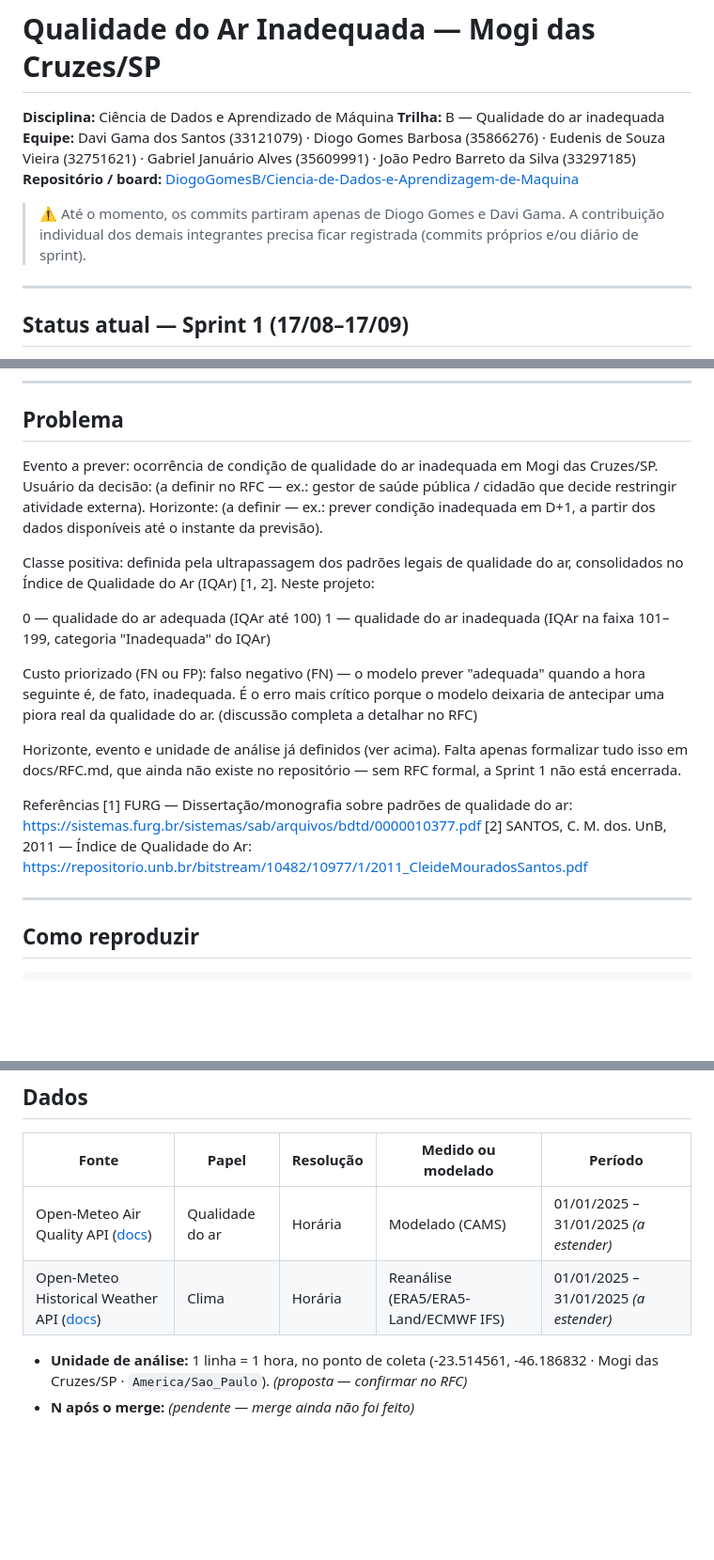
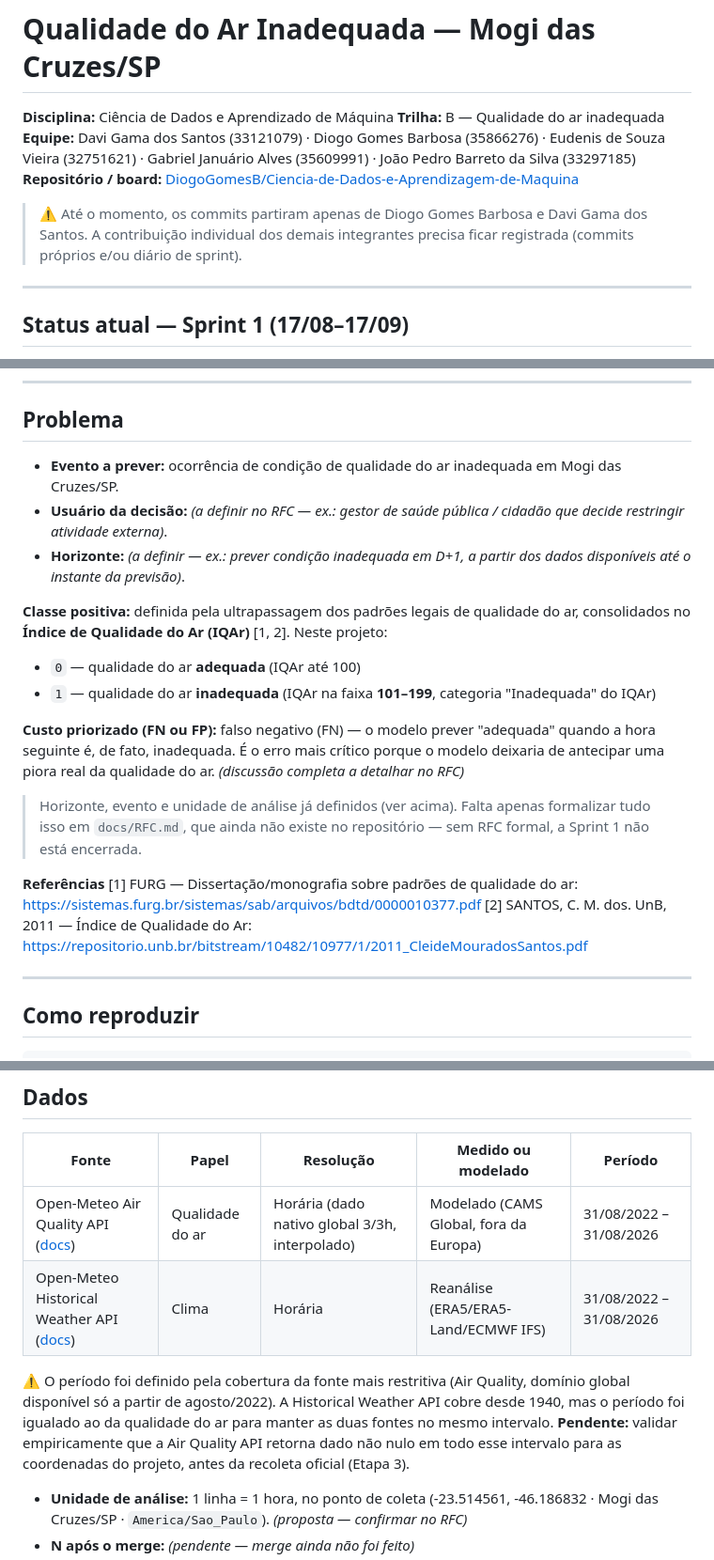
Before and after one commit to DiogoGomesB/Ciencia-de-Dados-e-Aprendizagem-de-Maquina, a Markdown page: README.md, 3 parts joined by grey strips. Shown at 94% size. Rendered like a GitHub page; blank space fills up the shorter version.

Commit message:
periodo de analise

```diff
--- a/README.md
+++ b/README.md
@@ -5,7 +5,7 @@
 **Equipe:** Davi Gama dos Santos (33121079) · Diogo Gomes Barbosa (35866276) · Eudenis de Souza Vieira (32751621) · Gabriel Januário Alves (35609991) · João Pedro Barreto da Silva (33297185)
 **Repositório / board:** [DiogoGomesB/Ciencia-de-Dados-e-Aprendizagem-de-Maquina](https://github.com/DiogoGomesB/Ciencia-de-Dados-e-Aprendizagem-de-Maquina)
 
-> ⚠️ Até o momento, os commits partiram apenas de Diogo Gomes e Davi Gama. A contribuição individual dos demais integrantes precisa ficar registrada (commits próprios e/ou diário de sprint).
+> ⚠️ Até o momento, os commits partiram apenas de Diogo Gomes Barbosa e Davi Gama dos Santos. A contribuição individual dos demais integrantes precisa ficar registrada (commits próprios e/ou diário de sprint).
 
 ---
 
@@ -28,20 +28,21 @@ Segundo o cronograma oficial do projeto, a Sprint 1 entrega **RFC, coleta bruta,
 
 ## Problema
 
-Evento a prever: ocorrência de condição de qualidade do ar inadequada em Mogi das Cruzes/SP.
-Usuário da decisão: (a definir no RFC — ex.: gestor de saúde pública / cidadão que decide restringir atividade externa).
-Horizonte: (a definir — ex.: prever condição inadequada em D+1, a partir dos dados disponíveis até o instante da previsão).
+* **Evento a prever:** ocorrência de condição de qualidade do ar inadequada em Mogi das Cruzes/SP.
+* **Usuário da decisão:** *(a definir no RFC — ex.: gestor de saúde pública / cidadão que decide restringir atividade externa)*.
+* **Horizonte:** *(a definir — ex.: prever condição inadequada em D+1, a partir dos dados disponíveis até o instante da previsão)*.
 
-Classe positiva: definida pela ultrapassagem dos padrões legais de qualidade do ar, consolidados no Índice de Qualidade do Ar (IQAr) [1, 2]. Neste projeto:
+**Classe positiva:** definida pela ultrapassagem dos padrões legais de qualidade do ar, consolidados no **Índice de Qualidade do Ar (IQAr)** [1, 2]. Neste projeto:
+- `0` — qualidade do ar **adequada** (IQAr até 100)
+- `1` — qualidade do ar **inadequada** (IQAr na faixa **101–199**, categoria "Inadequada" do IQAr)
 
-0 — qualidade do ar adequada (IQAr até 100)
-1 — qualidade do ar inadequada (IQAr na faixa 101–199, categoria "Inadequada" do IQAr)
+**Custo priorizado (FN ou FP):** falso negativo (FN) — o modelo prever "adequada" quando a hora seguinte é, de fato, inadequada. É o erro mais crítico porque o modelo deixaria de antecipar uma piora real da qualidade do ar. *(discussão completa a detalhar no RFC)*
 
-Custo priorizado (FN ou FP): falso negativo (FN) — o modelo prever "adequada" quando a hora seguinte é, de fato, inadequada. É o erro mais crítico porque o modelo deixaria de antecipar uma piora real da qualidade do ar. (discussão completa a detalhar no RFC)
+> Horizonte, evento e unidade de análise já definidos (ver acima). Falta apenas formalizar tudo isso em `docs/RFC.md`, que ainda não existe no repositório — sem RFC formal, a Sprint 1 não está encerrada.
 
-Horizonte, evento e unidade de análise já definidos (ver acima). Falta apenas formalizar tudo isso em docs/RFC.md, que ainda não existe no repositório — sem RFC formal, a Sprint 1 não está encerrada.
-
-Referências [1] FURG — Dissertação/monografia sobre padrões de qualidade do ar: https://sistemas.furg.br/sistemas/sab/arquivos/bdtd/0000010377.pdf [2] SANTOS, C. M. dos. UnB, 2011 — Índice de Qualidade do Ar: https://repositorio.unb.br/bitstream/10482/10977/1/2011_CleideMouradosSantos.pdf
+**Referências**
+[1] FURG — Dissertação/monografia sobre padrões de qualidade do ar: https://sistemas.furg.br/sistemas/sab/arquivos/bdtd/0000010377.pdf
+[2] SANTOS, C. M. dos. UnB, 2011 — Índice de Qualidade do Ar: https://repositorio.unb.br/bitstream/10482/10977/1/2011_CleideMouradosSantos.pdf
 
 ---
 
@@ -65,8 +66,10 @@ Notebooks: 01 → 05 *(ainda não criados — ver [Estrutura do repositório](#e
 
 | Fonte | Papel | Resolução | Medido ou modelado | Período |
 |---|---|---|---|---|
-| Open-Meteo Air Quality API ([docs](https://open-meteo.com/en/docs/air-quality-api)) | Qualidade do ar | Horária | Modelado (CAMS) | 01/01/2025 – 31/01/2025 *(a estender)* |
-| Open-Meteo Historical Weather API ([docs](https://open-meteo.com/en/docs/historical-weather-api)) | Clima | Horária | Reanálise (ERA5/ERA5-Land/ECMWF IFS) | 01/01/2025 – 31/01/2025 *(a estender)* |
+| Open-Meteo Air Quality API ([docs](https://open-meteo.com/en/docs/air-quality-api)) | Qualidade do ar | Horária (dado nativo global 3/3h, interpolado) | Modelado (CAMS Global, fora da Europa) | 31/08/2022 – 31/08/2026 |
+| Open-Meteo Historical Weather API ([docs](https://open-meteo.com/en/docs/historical-weather-api)) | Clima | Horária | Reanálise (ERA5/ERA5-Land/ECMWF IFS) | 31/08/2022 – 31/08/2026 |
+
+⚠️ O período foi definido pela cobertura da fonte mais restritiva (Air Quality, domínio global disponível só a partir de agosto/2022). A Historical Weather API cobre desde 1940, mas o período foi igualado ao da qualidade do ar para manter as duas fontes no mesmo intervalo. **Pendente:** validar empiricamente que a Air Quality API retorna dado não nulo em todo esse intervalo para as coordenadas do projeto, antes da recoleta oficial (Etapa 3).
 
 * **Unidade de análise:** 1 linha = 1 hora, no ponto de coleta (-23.514561, -46.186832 · Mogi das Cruzes/SP · `America/Sao_Paulo`). *(proposta — confirmar no RFC)*
 * **N após o merge:** *(pendente — merge ainda não foi feito)*
```
Also changed, not shown: other parts of README.md (+2 -2 lines).
